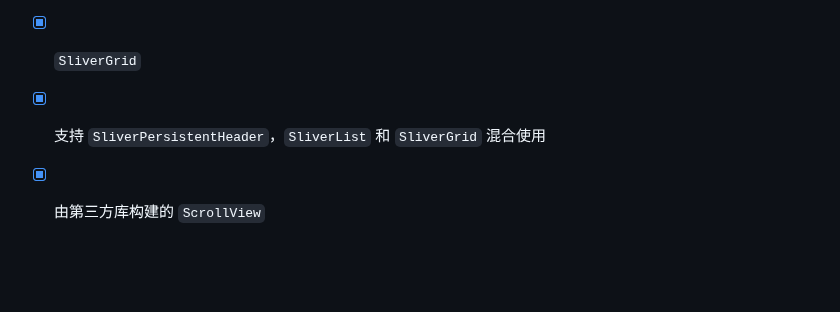
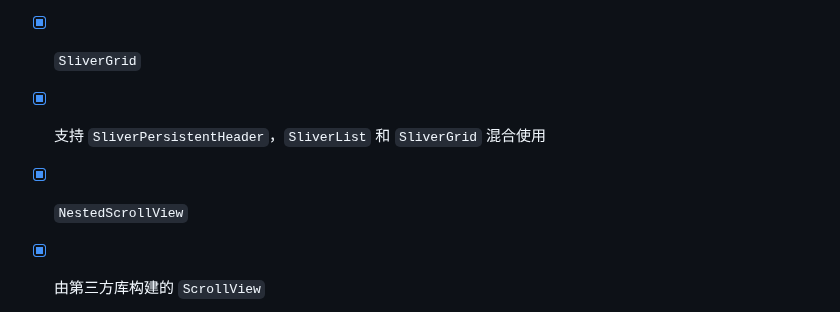
Before and after one commit to fluttercandies/flutter_scrollview_observer, a Markdown page: README-zh.md, the part around the change. Drawn GitHub-style; blank space fills up the shorter version.

Commit message:
docs: README

```diff
--- a/README-zh.md
+++ b/README-zh.md
@@ -39,6 +39,7 @@ Language: 中文 | [English](https://github.com/fluttercandies/flutter_scrollvie
 - [x] `GridView`
 - [x] `SliverGrid`
 - [x] 支持 `SliverPersistentHeader`，`SliverList` 和 `SliverGrid` 混合使用
+- [x] `NestedScrollView`
 - [x] 由第三方库构建的 `ScrollView`
 
 
```
Also changed, not shown: README.md (+1 -0 lines).
